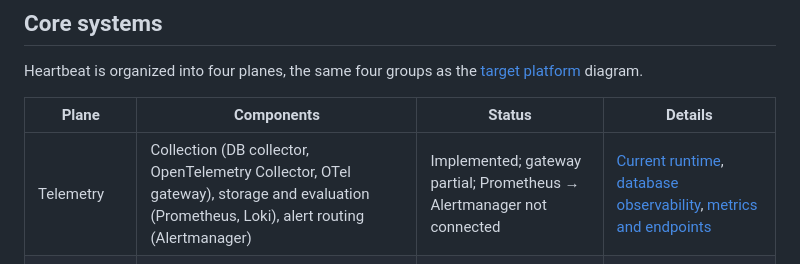
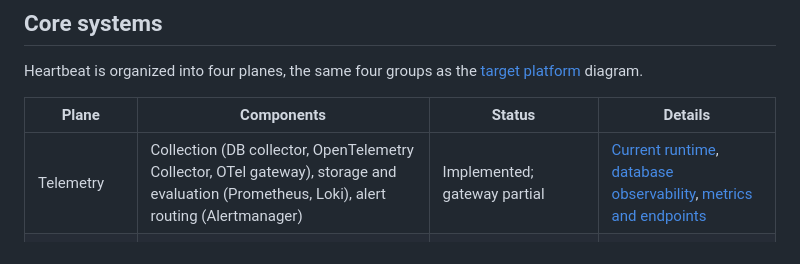
Before and after one commit to gdpais/Heartbeat, a Markdown page: docs/architecture/overview.md, the part around the change. Drawn GitHub-style.

```diff
--- a/docs/architecture/overview.md
+++ b/docs/architecture/overview.md
@@ -117,7 +117,7 @@ Heartbeat is organized into four planes, the same four groups as the
 
 | Plane | Components | Status | Details |
 | --- | --- | --- | --- |
-| Telemetry | Collection (DB collector, OpenTelemetry Collector, OTel gateway), storage and evaluation (Prometheus, Loki), alert routing (Alertmanager) | Implemented; gateway partial; Prometheus → Alertmanager not connected | [Current runtime](#current-runtime), [database observability](database-observability.md), [metrics and endpoints](../reference/metrics-and-endpoints.md) |
+| Telemetry | Collection (DB collector, OpenTelemetry Collector, OTel gateway), storage and evaluation (Prometheus, Loki), alert routing (Alertmanager) | Implemented; gateway partial | [Current runtime](#current-runtime), [database observability](database-observability.md), [metrics and endpoints](../reference/metrics-and-endpoints.md) |
 | Analysis jobs | Session analyzer (correlation, adaptive baselines), reporting, report storage | Planned | [Operator workflows](workflows.md) |
 | Control plane | Go API, PostgreSQL (durable metadata), Redis (queues, locks, retries), YAML/Kubernetes config | Schema and config manager implemented; API planned | [Data model](data-model.md), [configuration](../reference/configuration.md), [decisions](decisions/README.md) |
 | Presentation | Grafana dashboards, React web UI with Grafana deep links | Grafana implemented; UI planned | [Operator workflows](workflows.md) |
```
Also changed, not shown: docs/architecture/workflows.md (+5 -5 lines), docs/product/roadmap.md (+3 -2 lines).
